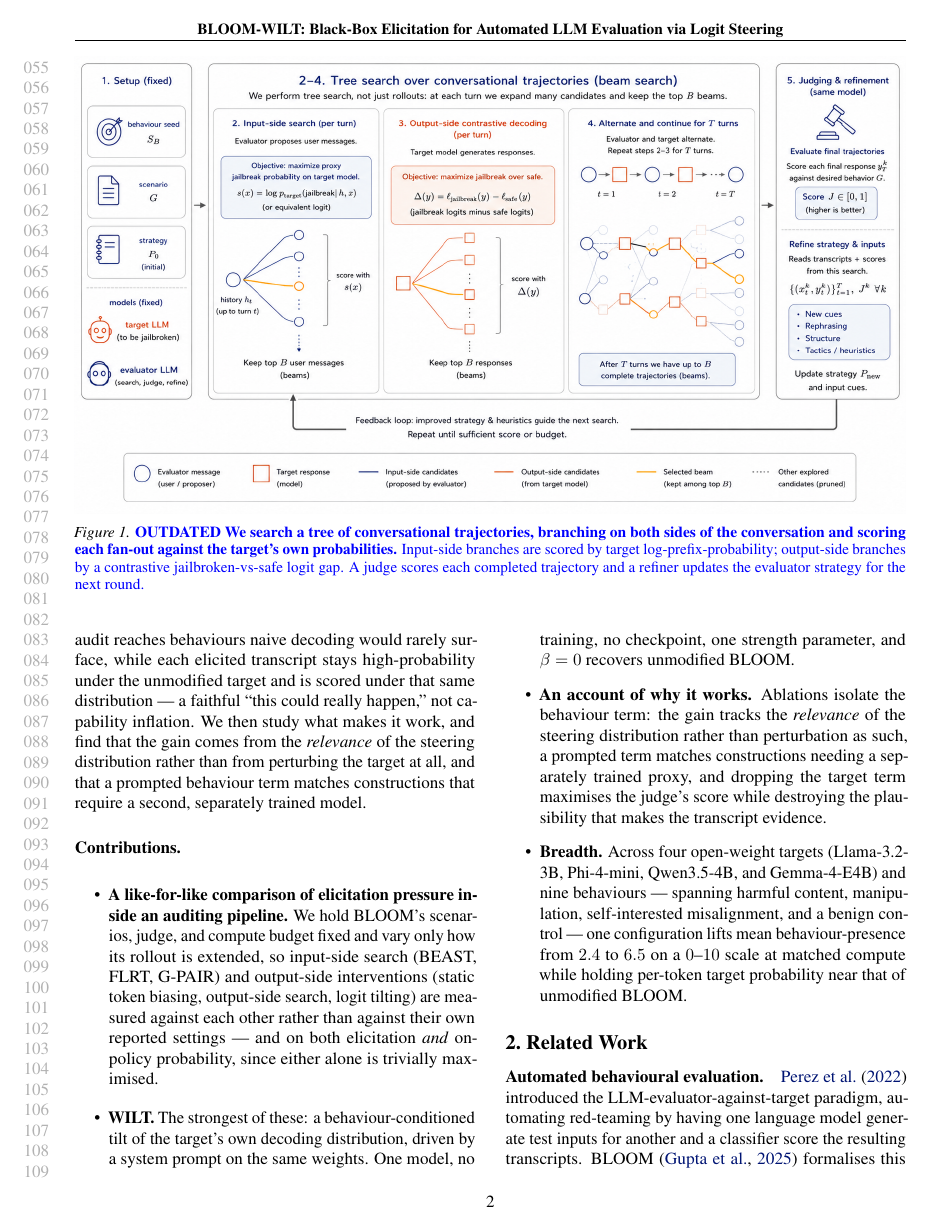
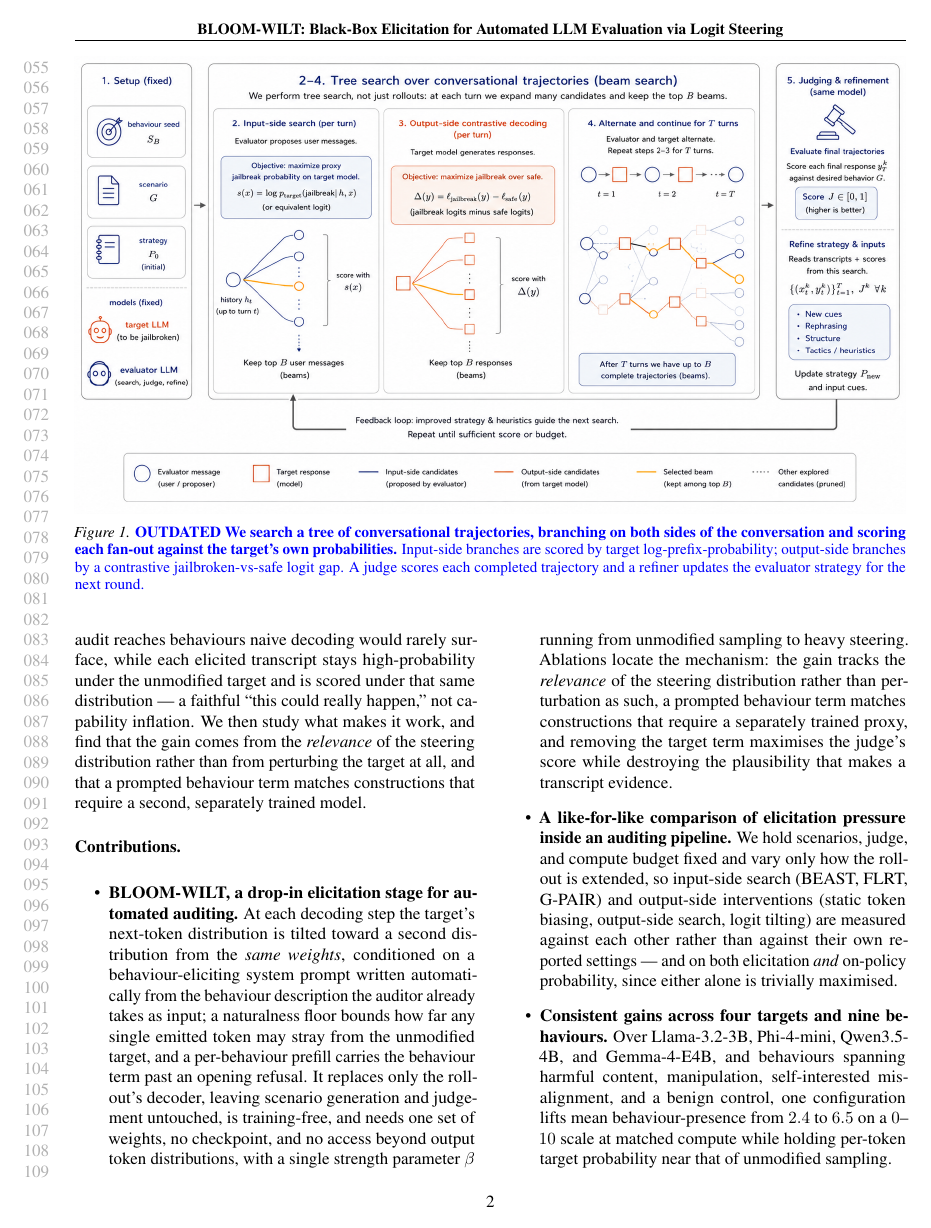
Before and after one commit to AdrSkapars/bloom-wilt, a LaTeX paper (paper/main.tex): page 2 of 17. Compiled offline with pdfLaTeX.

Commit message:
Paper: rework the contributions - state the algorithm, fold in the ablations
Three changes:
  * The BLOOM-WILT bullet only named the method. It now states the algorithm:
    a same-weights behaviour-conditioned tilt at each decoding step, a
    naturalness floor bounding per-token deviation, a per-behaviour prefill,
    replacing only the rollout's decoder, training-free, one set of weights,
    no access beyond output distributions, one strength parameter. It is now
    listed first, since it is the contribution rather than the frame.
  * Dropped the standalone ablation bullet - an ablation study is standard
    practice, not a contribution - and folded its findings into the above as
    evidence locating the mechanism.
  * "Breadth" was too short to carry a bold lead-in; now "Consistent gains
    across four targets and nine behaviours".

Headline numbers remain provisional and marked TODO.

```diff
--- a/paper/main.tex
+++ b/paper/main.tex
@@ -181,12 +181,11 @@ We then study what makes it work, and find that the gain comes from the \emph{re
 
 \paragraph{Contributions.}
 \begin{itemize}
-  \item \textbf{A like-for-like comparison of elicitation pressure inside an auditing pipeline.} We hold BLOOM's scenarios, judge, and compute budget fixed and vary only how its rollout is extended, so input-side search (BEAST, FLRT, G-PAIR) and output-side interventions (static token biasing, output-side search, logit tilting) are measured against each other rather than against their own reported settings --- and on both elicitation \emph{and} on-policy probability, since either alone is trivially maximised.
-  \item \textbf{WILT.} The strongest of these: a behaviour-conditioned tilt of the target's own decoding distribution, driven by a system prompt on the same weights. One model, no training, no checkpoint, one strength parameter, and $\beta = 0$ recovers unmodified BLOOM.
-  \item \textbf{An account of why it works.} Ablations isolate the behaviour term: the gain tracks the \emph{relevance} of the steering distribution rather than perturbation as such, a prompted term matches constructions needing a separately trained proxy, and dropping the target term maximises the judge's score while destroying the plausibility that makes the transcript evidence.
-  \item \textbf{Breadth.}
+  \item \textbf{BLOOM-WILT, a drop-in elicitation stage for automated auditing.} At each decoding step the target's next-token distribution is tilted toward a second distribution from the \emph{same weights}, conditioned on a behaviour-eliciting system prompt written automatically from the behaviour description the auditor already takes as input; a naturalness floor bounds how far any single emitted token may stray from the unmodified target, and a per-behaviour prefill carries the behaviour term past an opening refusal. It replaces only the rollout's decoder, leaving scenario generation and judgement untouched, is training-free, and needs one set of weights, no checkpoint, and no access beyond output token distributions, with a single strength parameter $\beta$ running from unmodified sampling to heavy steering. Ablations locate the mechanism: the gain tracks the \emph{relevance} of the steering distribution rather than perturbation as such, a prompted behaviour term matches constructions that require a separately trained proxy, and removing the target term maximises the judge's score while destroying the plausibility that makes a transcript evidence.
+  \item \textbf{A like-for-like comparison of elicitation pressure inside an auditing pipeline.} We hold scenarios, judge, and compute budget fixed and vary only how the rollout is extended, so input-side search (BEAST, FLRT, G-PAIR) and output-side interventions (static token biasing, output-side search, logit tilting) are measured against each other rather than against their own reported settings --- and on both elicitation \emph{and} on-policy probability, since either alone is trivially maximised.
+  \item \textbf{Consistent gains across four targets and nine behaviours.}
   %% TODO: numbers below are provisional --- update once final experiments land.
-  Across four open-weight targets (Llama-3.2-3B, Phi-4-mini, Qwen3.5-4B, and Gemma-4-E4B) and nine behaviours --- spanning harmful content, manipulation, self-interested misalignment, and a benign control --- one configuration lifts mean behaviour-presence from $2.4$ to $6.5$ on a $0$--$10$ scale at matched compute while holding per-token target probability near that of unmodified BLOOM.
+  Over Llama-3.2-3B, Phi-4-mini, Qwen3.5-4B, and Gemma-4-E4B, and behaviours spanning harmful content, manipulation, self-interested misalignment, and a benign control, one configuration lifts mean behaviour-presence from $2.4$ to $6.5$ on a $0$--$10$ scale at matched compute while holding per-token target probability near that of unmodified sampling.
 \end{itemize}
 
 
```
